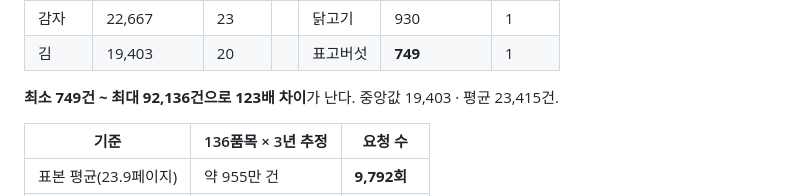
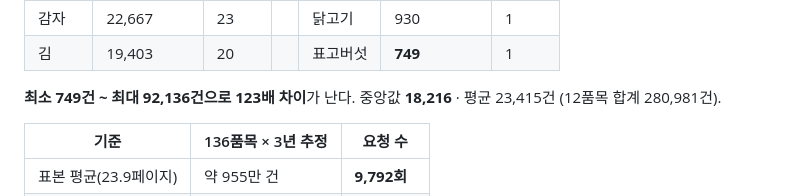
Before and after one commit to GongZen/trusted-procurement-agent, a Markdown page: DATA_CRITERIA.md, the part around the change. Rendered like a GitHub page.

Commit message:
fix: 4차 검토 blocker 2건 반영 — 중앙값 정정, PR 본문 동기화
12품목 중앙값을 19,403으로 적었으나 표본이 짝수(12개)라 6·7번째 값의
평균이 맞다. (17,029 + 19,403) / 2 = 18,216으로 정정했다. 측정
스크립트가 sorted[n//2]를 써서 짝수 처리를 빠뜨린 것이 원인이다.

나머지 통계는 재검산해 이상이 없음을 확인했다. 최소 749, 최대 92,136,
평균 23,415, 12품목 합계 280,981, 페이지 합 287, 평균 23.9페이지,
최대 93페이지, 요청 추정 9,792 / 37,944.

PR 본문에 남아 있던 구버전 수치(47,240건, 94.6%, 6,120요청,
"일 트래픽 안에 들어온다")를 현재 값으로 전면 교체했다.

Co-Authored-By: Claude Opus 5 <noreply@anthropic.com>

```diff
--- a/DATA_CRITERIA.md
+++ b/DATA_CRITERIA.md
@@ -214,7 +214,7 @@ trd_se 경매                       거래구분 (경매 / 정가수의 등)
 | 감자 | 22,667 | 23 | | 닭고기 | 930 | 1 |
 | 김 | 19,403 | 20 | | 표고버섯 | **749** | 1 |
 
-**최소 749건 ~ 최대 92,136건으로 123배 차이**가 난다. 중앙값 19,403 · 평균 23,415건.
+**최소 749건 ~ 최대 92,136건으로 123배 차이**가 난다. 중앙값 **18,216** · 평균 23,415건 (12품목 합계 280,981건).
 
 | 기준 | 136품목 × 3년 추정 | 요청 수 |
 |---|---|---|
```
